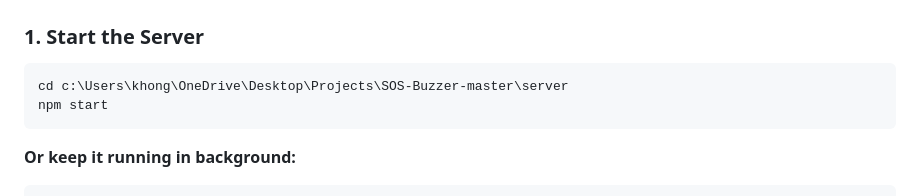
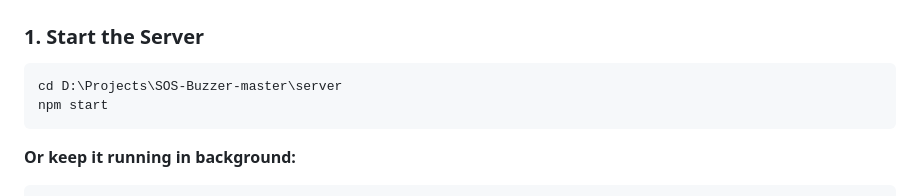
Before and after one commit to SheldonKjee/MeghAlert, a Markdown page: SETUP_COMPLETE.md, the part around the change. Drawn GitHub-style.

````diff
--- a/SETUP_COMPLETE.md
+++ b/SETUP_COMPLETE.md
@@ -35,7 +35,7 @@ MeghAlert is a comprehensive SOS/device tracking admin web application for Megha
 
 ### 1. Start the Server
 ```bash
-cd c:\Users\khong\OneDrive\Desktop\Projects\SOS-Buzzer-master\server
+cd D:\Projects\SOS-Buzzer-master\server
 npm start
 ```
 
````
